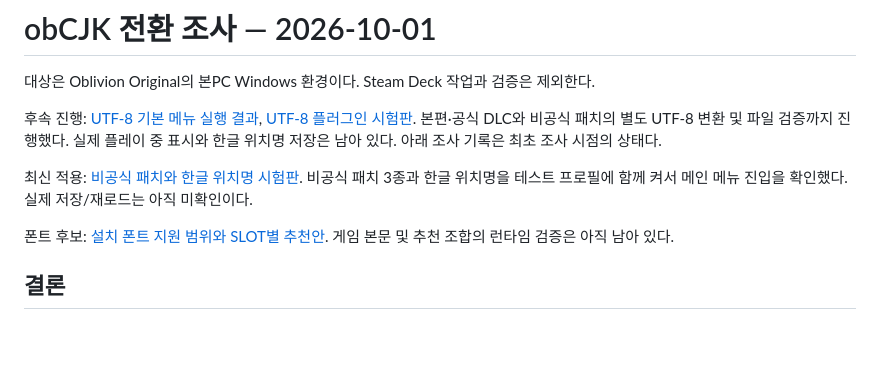
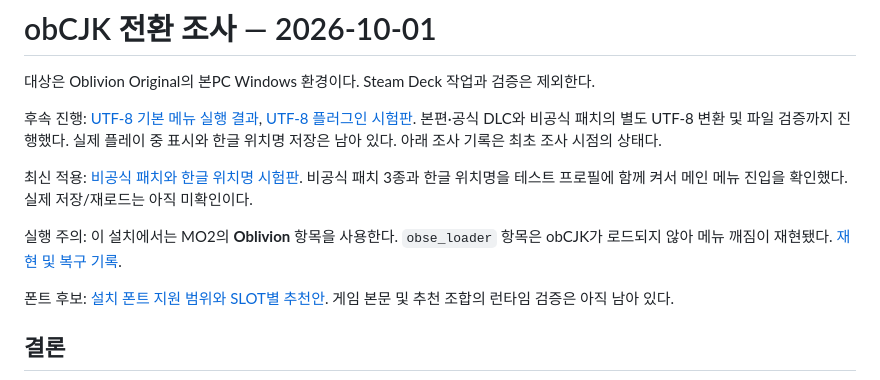
Before and after one commit to munument1/-KR-Oblivion-Translation, a Markdown page: docs/obcjk/README.md, the part around the change. Rendered like a GitHub page; blank space fills up the shorter version.

Commit message:
docs: diagnose garbled menu from obse loader launch path

```diff
--- a/docs/obcjk/README.md
+++ b/docs/obcjk/README.md
@@ -5,6 +5,8 @@
 후속 진행: [UTF-8 기본 메뉴 실행 결과](utf8_ui_test_results.md), [UTF-8 플러그인 시험판](utf8_plugin_test_results.md). 본편·공식 DLC와 비공식 패치의 별도 UTF-8 변환 및 파일 검증까지 진행했다. 실제 플레이 중 표시와 한글 위치명 저장은 남아 있다. 아래 조사 기록은 최초 조사 시점의 상태다.
 
 최신 적용: [비공식 패치와 한글 위치명 시험판](unofficial_locations_test_results.md). 비공식 패치 3종과 한글 위치명을 테스트 프로필에 함께 켜서 메인 메뉴 진입을 확인했다. 실제 저장/재로드는 아직 미확인이다.
+
+실행 주의: 이 설치에서는 MO2의 **Oblivion** 항목을 사용한다. `obse_loader` 항목은 obCJK가 로드되지 않아 메뉴 깨짐이 재현됐다. [재현 및 복구 기록](garbled_menu_diagnosis.md).
 
 폰트 후보: [설치 폰트 지원 범위와 SLOT별 추천안](font_recommendations.md). 게임 본문 및 추천 조합의 런타임 검증은 아직 남아 있다.
 
```
Also changed, not shown: docs/obcjk/garbled_menu_diagnosis.md (added, +16 -0 lines).
